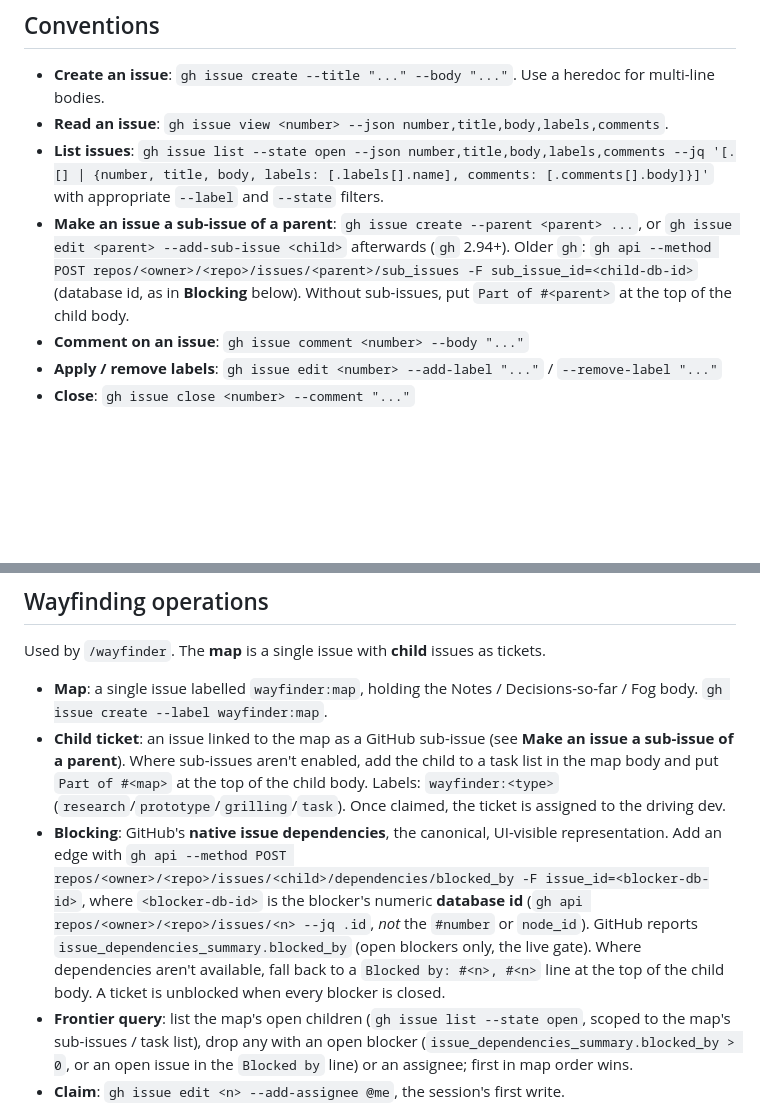
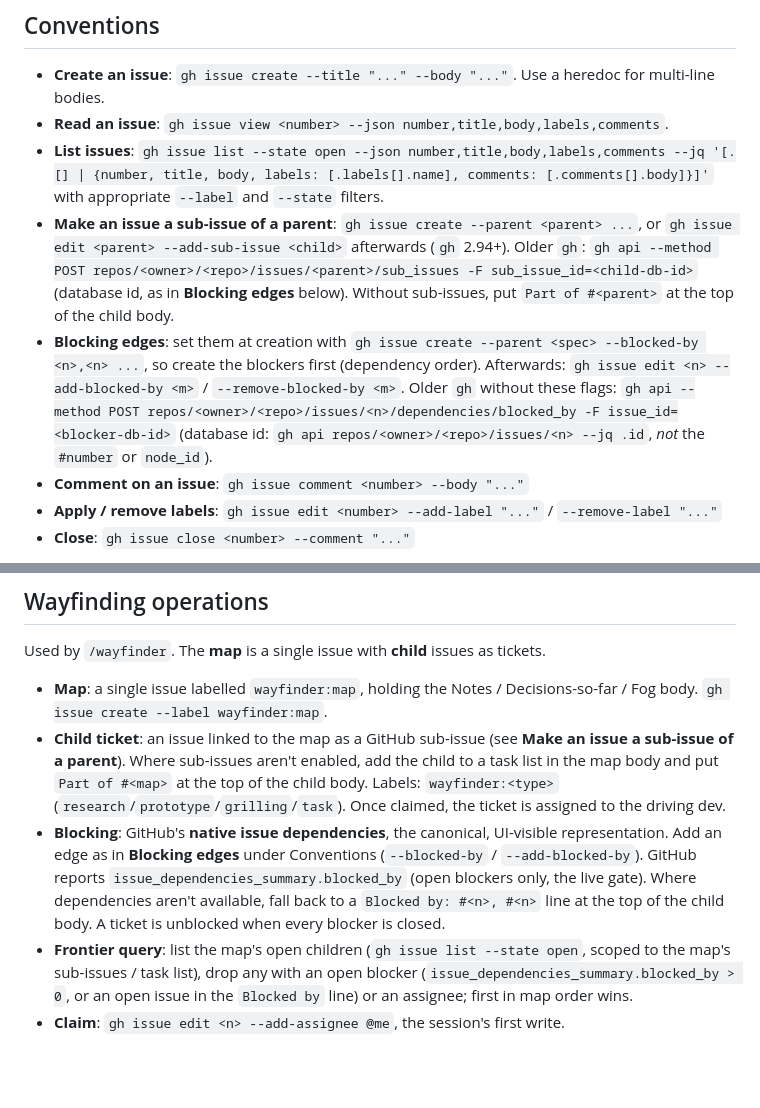
Before and after one commit to iwishash/ticket-loop-kit, a Markdown page: docs/agents/issue-tracker.md, 2 parts joined by grey strips. Rendered like a GitHub page; blank space fills up the shorter version.

Commit message:
docs: set blocking edges at ticket creation with gh --blocked-by, and say the planning skills are typed by a person (#59)
- templates/docs/agents/issue-tracker.md (and the kit's own copy): a **Blocking edges** convention —
  `gh issue create --parent <spec> --blocked-by <n>,<n>`, blockers first; afterwards
  `gh issue edit --add-blocked-by`/`--remove-blocked-by`. The db-id + `gh api` route stays only as the
  fallback for older `gh`; the Wayfinding Blocking entry points to it
- setup-ticket-loop step 6: docs/agents/ticket-loop.md also says `/grill-with-docs`·`/to-spec`·`/to-tickets`
  cannot be invoked by the model (Claude Code `disable-model-invocation`, Codex
  `allow_implicit_invocation: false`), so the agent names the next command, and that the docs
  `/grill-with-docs` changed are merged before the loop

From the retro of the pms-postgres spec #317 planning session (rsrehab/pms-postgres#356).

```diff
--- a/docs/agents/issue-tracker.md
+++ b/docs/agents/issue-tracker.md
@@ -7,7 +7,8 @@ Issues and specs for this repo live as GitHub issues. Use the `gh` CLI for all o
 - **Create an issue**: `gh issue create --title "..." --body "..."`. Use a heredoc for multi-line bodies.
 - **Read an issue**: `gh issue view <number> --json number,title,body,labels,comments`.
 - **List issues**: `gh issue list --state open --json number,title,body,labels,comments --jq '[.[] | {number, title, body, labels: [.labels[].name], comments: [.comments[].body]}]'` with appropriate `--label` and `--state` filters.
-- **Make an issue a sub-issue of a parent**: `gh issue create --parent <parent> ...`, or `gh issue edit <parent> --add-sub-issue <child>` afterwards (`gh` 2.94+). Older `gh`: `gh api --method POST repos/<owner>/<repo>/issues/<parent>/sub_issues -F sub_issue_id=<child-db-id>` (database id, as in **Blocking** below). Without sub-issues, put `Part of #<parent>` at the top of the child body.
+- **Make an issue a sub-issue of a parent**: `gh issue create --parent <parent> ...`, or `gh issue edit <parent> --add-sub-issue <child>` afterwards (`gh` 2.94+). Older `gh`: `gh api --method POST repos/<owner>/<repo>/issues/<parent>/sub_issues -F sub_issue_id=<child-db-id>` (database id, as in **Blocking edges** below). Without sub-issues, put `Part of #<parent>` at the top of the child body.
+- **Blocking edges**: set them at creation with `gh issue create --parent <spec> --blocked-by <n>,<n> ...`, so create the blockers first (dependency order). Afterwards: `gh issue edit <n> --add-blocked-by <m>` / `--remove-blocked-by <m>`. Older `gh` without these flags: `gh api --method POST repos/<owner>/<repo>/issues/<n>/dependencies/blocked_by -F issue_id=<blocker-db-id>` (database id: `gh api repos/<owner>/<repo>/issues/<n> --jq .id`, _not_ the `#number` or `node_id`).
 - **Comment on an issue**: `gh issue comment <number> --body "..."`
 - **Apply / remove labels**: `gh issue edit <number> --add-label "..."` / `--remove-label "..."`
 - **Close**: `gh issue close <number> --comment "..."`
@@ -40,7 +41,7 @@ Used by `/wayfinder`. The **map** is a single issue with **child** issues as tic
 
 - **Map**: a single issue labelled `wayfinder:map`, holding the Notes / Decisions-so-far / Fog body. `gh issue create --label wayfinder:map`.
 - **Child ticket**: an issue linked to the map as a GitHub sub-issue (see **Make an issue a sub-issue of a parent**). Where sub-issues aren't enabled, add the child to a task list in the map body and put `Part of #<map>` at the top of the child body. Labels: `wayfinder:<type>` (`research`/`prototype`/`grilling`/`task`). Once claimed, the ticket is assigned to the driving dev.
-- **Blocking**: GitHub's **native issue dependencies**, the canonical, UI-visible representation. Add an edge with `gh api --method POST repos/<owner>/<repo>/issues/<child>/dependencies/blocked_by -F issue_id=<blocker-db-id>`, where `<blocker-db-id>` is the blocker's numeric **database id** (`gh api repos/<owner>/<repo>/issues/<n> --jq .id`, _not_ the `#number` or `node_id`). GitHub reports `issue_dependencies_summary.blocked_by` (open blockers only, the live gate). Where dependencies aren't available, fall back to a `Blocked by: #<n>, #<n>` line at the top of the child body. A ticket is unblocked when every blocker is closed.
+- **Blocking**: GitHub's **native issue dependencies**, the canonical, UI-visible representation. Add an edge as in **Blocking edges** under Conventions (`--blocked-by` / `--add-blocked-by`). GitHub reports `issue_dependencies_summary.blocked_by` (open blockers only, the live gate). Where dependencies aren't available, fall back to a `Blocked by: #<n>, #<n>` line at the top of the child body. A ticket is unblocked when every blocker is closed.
 - **Frontier query**: list the map's open children (`gh issue list --state open`, scoped to the map's sub-issues / task list), drop any with an open blocker (`issue_dependencies_summary.blocked_by > 0`, or an open issue in the `Blocked by` line) or an assignee; first in map order wins.
 - **Claim**: `gh issue edit <n> --add-assignee @me`, the session's first write.
 - **Resolve**: `gh issue comment <n> --body "<answer>"`, then `gh issue close <n>`, then append a context pointer (gist + link) to the map's Decisions-so-far.
```
Also changed, not shown: 2 other files.
